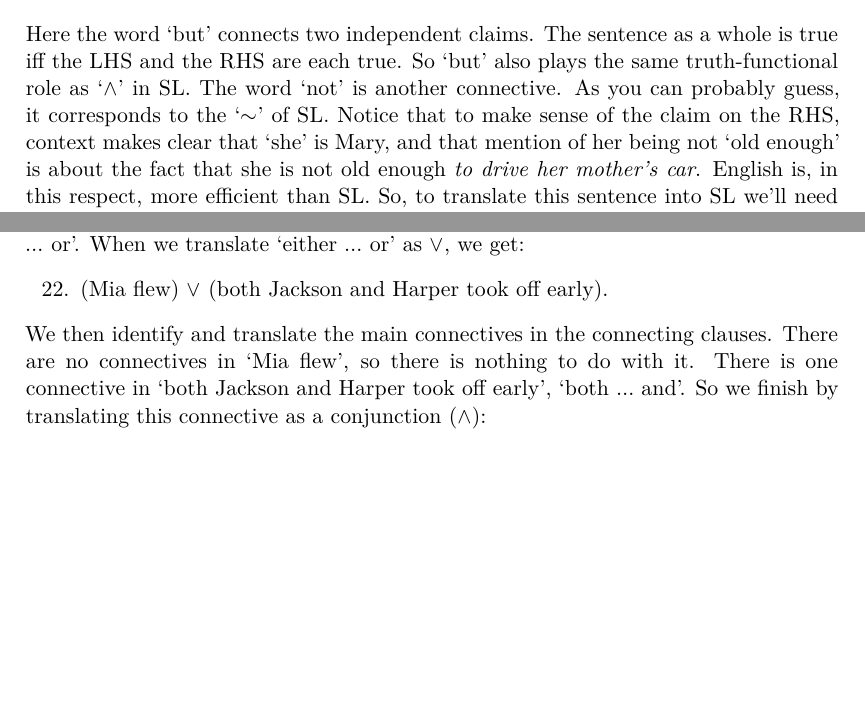
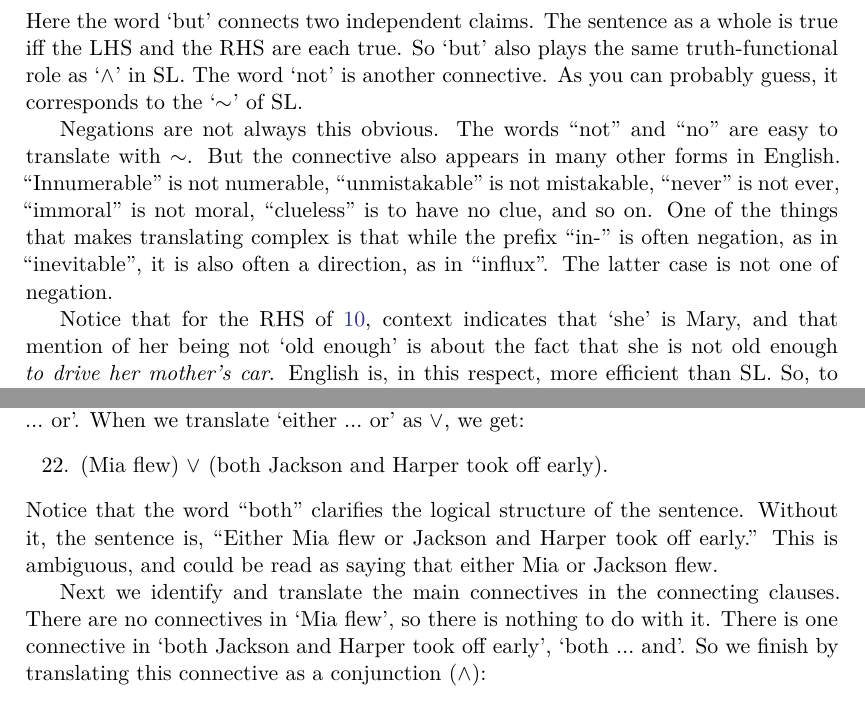
Before and after one commit to joshuareagan/logic_text, a LaTeX thesis (MathLogic_Draft+0-5.tex, which reads ch5.tex): two parts of pages 120 and 126 of 266, joined at a grey line, cut so that both start at the same text, the shorter picture padded with empty space. The pictures show the PDF file MathLogic_Draft+0-5.pdf that the author committed with the source.

Commit message:
Grandy's requested revisions to Chapter 5 made

```diff
--- a/ch5.tex
+++ b/ch5.tex
@@ -83,7 +85,13 @@ A logical connective of \GSL{} is a suitable translation of a (truth-functional)
 	\item\label{GSLTransConjunction3} Mary wants to drive her mother's car, \emph{but} she is \emph{not} old enough.
 \end{menumerate}
 
-\noindent{}Here the word \mention{but} connects two independent claims.  The sentence as a whole is true \Iff the \CAPS{lhs} and the \CAPS{rhs} are each true.  So \mention{but} also plays the same truth-functional role as \mention{$\WEDGE$} in \GSL{}.   The word \mention{not} is another connective.  As you can probably guess, it corresponds to the \mention{$\NEGATION$} of \GSL{}.  Notice that to make sense of the claim on the \CAPS{rhs}, context makes clear that \mention{she} is Mary, and that mention of her being not \mention{old enough} is about the fact that she is not old enough \emph{to drive her mother's car}. English is, in this respect, more efficient than \GSL{}. So, to translate this sentence into \GSL{} we'll need to use something like the following:
+\noindent{}Here the word \mention{but} connects two independent claims.  The sentence as a whole is true \Iff the \CAPS{lhs} and the \CAPS{rhs} are each true.  So \mention{but} also plays the same truth-functional role as \mention{$\WEDGE$} in \GSL{}. The word \mention{not} is another connective.  As you can probably guess, it corresponds to the \mention{$\NEGATION$} of \GSL{}.
+
+Negations are not always this obvious. The words ``not'' and ``no'' are easy to translate with $\NEGATION$.
+But the connective also appears in many other forms in English. ``Innumerable'' is not numerable, ``unmistakable'' is not mistakable, ``never'' is not ever, ``immoral'' is not moral, ``clueless'' is to have no clue, and so on.
+One of the things that makes translating complex is that while the prefix ``in-'' is often negation, as in ``inevitable'', it is also often a direction, as in ``influx''. The latter case is not one of negation.
+
+Notice that for the \CAPS{rhs} of \ref{GSLTransConjunction3}, context indicates that \mention{she} is Mary, and that mention of her being not \mention{old enough} is about the fact that she is not old enough \emph{to drive her mother's car}. English is, in this respect, more efficient than \GSL{}. So, to translate this sentence into \GSL{} we'll need to use something like the following:
 
 	\begin{description}[itemsep=0em]
 		\item[Translation Key:] \hfill{}
@@ -306,7 +314,9 @@ Let's look at a few more example translations.
 	\begin{menumerate}
 		\item\label{GSLTransSentenceF} (Mia flew) $\VEE$ (both Jackson and Harper took off early).
 	\end{menumerate}
-	We then identify and translate the main connectives in the connecting clauses.
+	Notice that the word ``both'' clarifies the logical structure of the sentence. Without it, the sentence is, ``Either Mia flew or Jackson and Harper took off early.'' This is ambiguous, and could be read as saying that either Mia or Jackson flew.
+
+	Next we identify and translate the main connectives in the connecting clauses.
 	There are no connectives in \mention{Mia flew}, so there is nothing to do with it.
 	There is one connective in \mention{both Jackson and Harper took off early}, \mention{both $\ldots$ and}.
 	So we finish by translating this connective as a conjunction ($\WEDGE$):
```
Also changed, not shown: MathLogic_Draft+0-5.pdf, ch5.tex (10 more changed lines).
